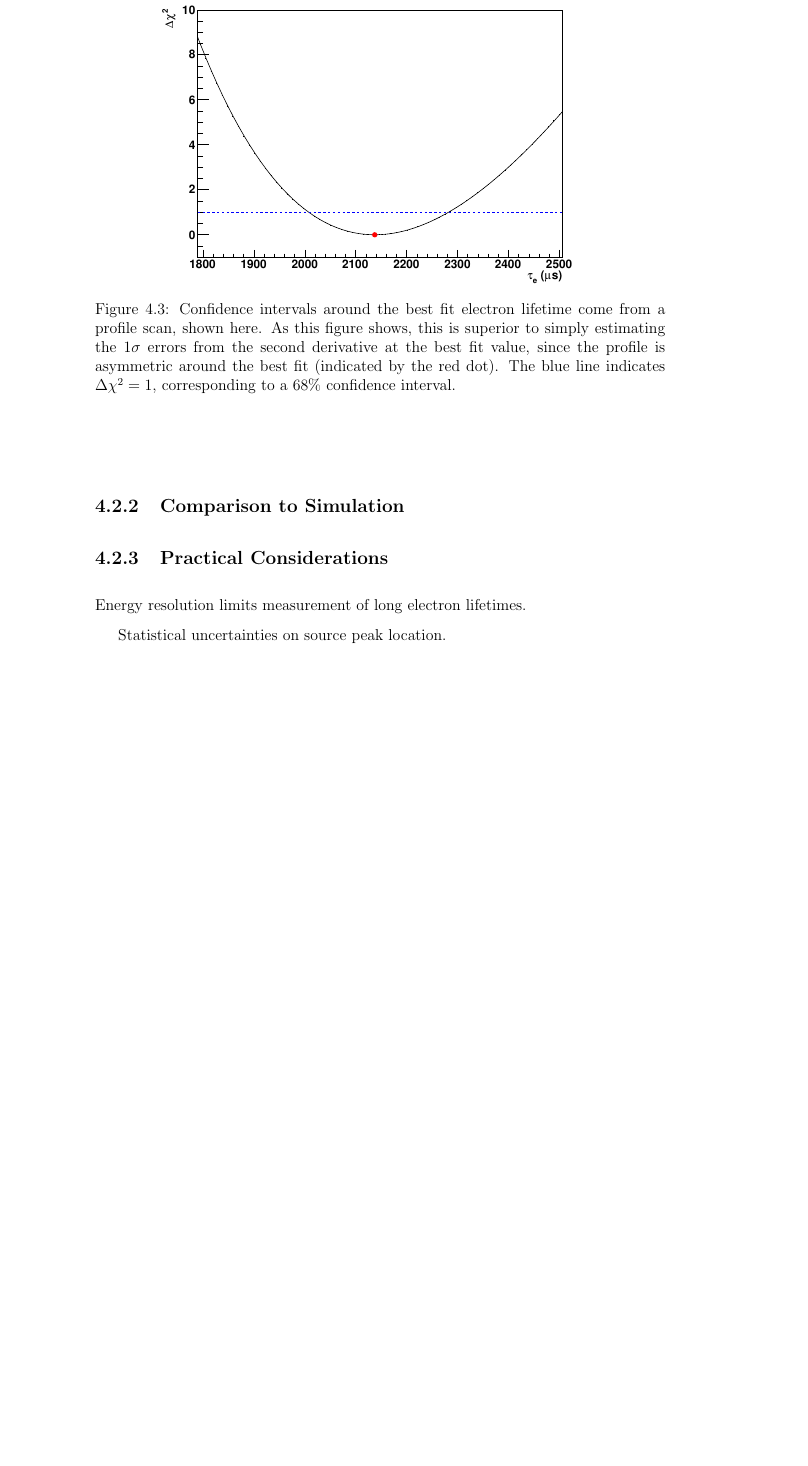
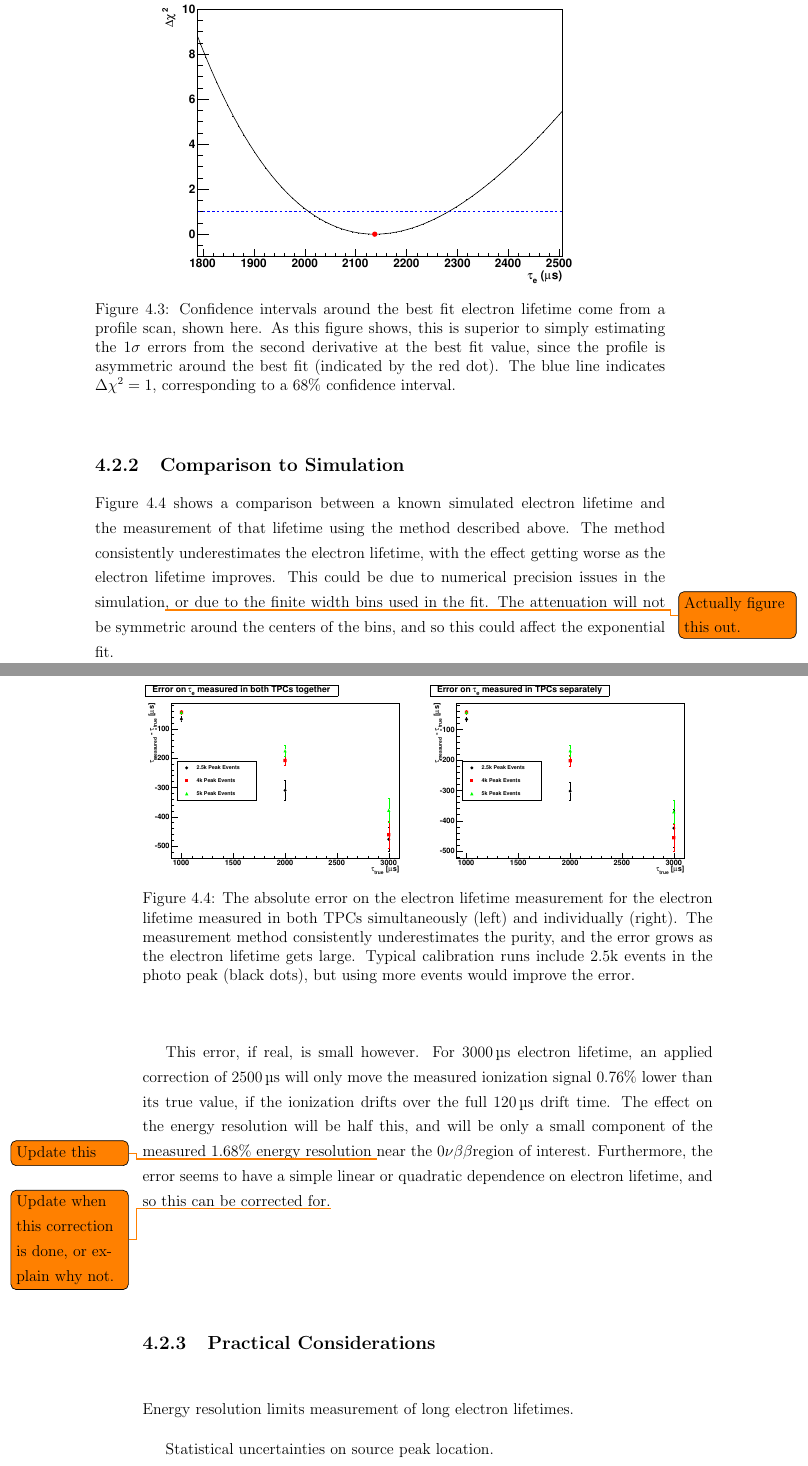
Before and after one commit to steveherrin/PhDThesis, a LaTeX thesis (Thesis/herrin-electronlifetime.tex): part of page 20 of 27 before the commit and two parts of pages 20 and 21 of 27 after it, the two joined at a grey line, cut so that both start at the same text, the shorter picture padded with empty space. Compiled offline with pdfLaTeX.

Commit message:
Added plots and a discussion on comparison of measured electron lifetime with simulations.

```diff
--- a/Thesis/herrin-electronlifetime.tex
+++ b/Thesis/herrin-electronlifetime.tex
@@ -89,6 +89,23 @@ The electron lifetime measurement comes from minimizing the \(\chi^2\) statistic
 
 \subsection{Comparison to Simulation}
 
+\Cref{fig:sim_err} shows a comparison between a known simulated electron lifetime and the measurement of that lifetime using the method described above. The method consistently underestimates the electron lifetime, with the effect getting worse as the electron lifetime improves. This could be due to numerical precision issues in the simulation\todo{Actually figure this out.}, or due to the finite width bins used in the fit. The attenuation will not be symmetric around the centers of the bins, and so this could affect the exponential fit.
+
+\begin{figure}[htbp]
+\begin{subfigure}[b]{0.5\linewidth}
+\centering
+\includegraphics[width=1.0\columnwidth]{./plots/el_sim_error_both.pdf}
+\end{subfigure}%
+\begin{subfigure}[b]{0.5\linewidth}
+\centering
+\includegraphics[width=1.0\columnwidth]{./plots/el_sim_error_indiv.pdf}
+\end{subfigure}
+\caption[Error on reconstructed electron lifetime from simulation]{The absolute error on the electron lifetime measurement for the electron lifetime measured in both TPCs simultaneously (left) and individually (right). The measurement method consistently underestimates the purity, and the error grows as the electron lifetime gets large. Typical calibration runs include 2.5k events in the photo peak (black dots), but using more events would improve the error.}
+\label{fig:sim_err}
+\end{figure}
+
+This error, if real, is small however. For \SI{3000}{\micro\second} electron lifetime, an applied correction of  \SI{2500}{\micro\second} will only move the measured ionization signal 0.76\% lower than its true value, if the ionization drifts over the full  \SI{120}{\micro\second}  drift time. The effect on the energy resolution will be half this, and will be only a small component of the measured 1.68\% energy resolution \todo{Update this} near the \zeronu region of interest. Furthermore, the error seems to have a simple linear or quadratic dependence on electron lifetime, and so this can be corrected for.\todo{Update when this correction is done, or explain why not.}
+
 \subsection{Practical Considerations}
 
 Energy resolution limits measurement of long electron lifetimes.
```
Also changed, not shown: Thesis/plots/el_sim_error_both.pdf (added), Thesis/plots/el_sim_error_indiv.pdf (added).
